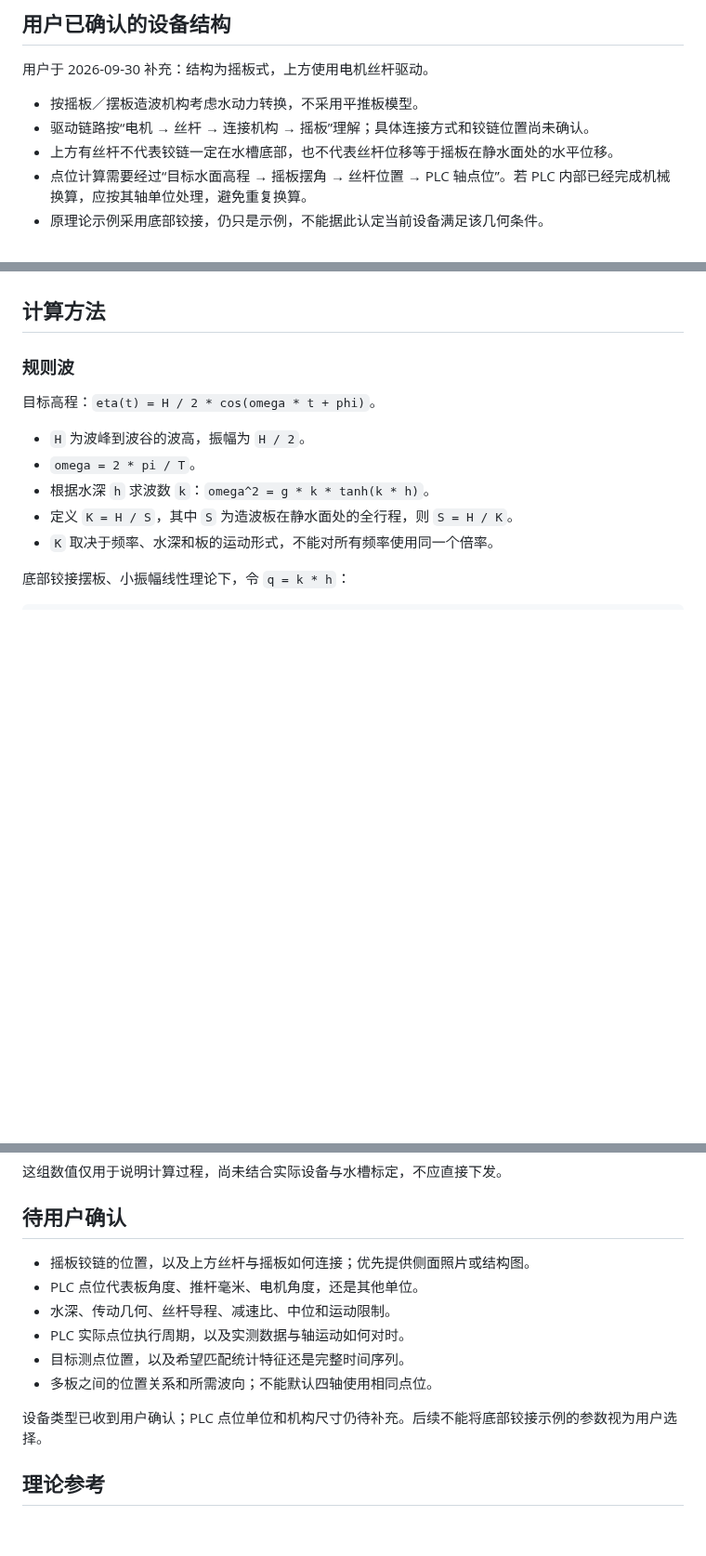
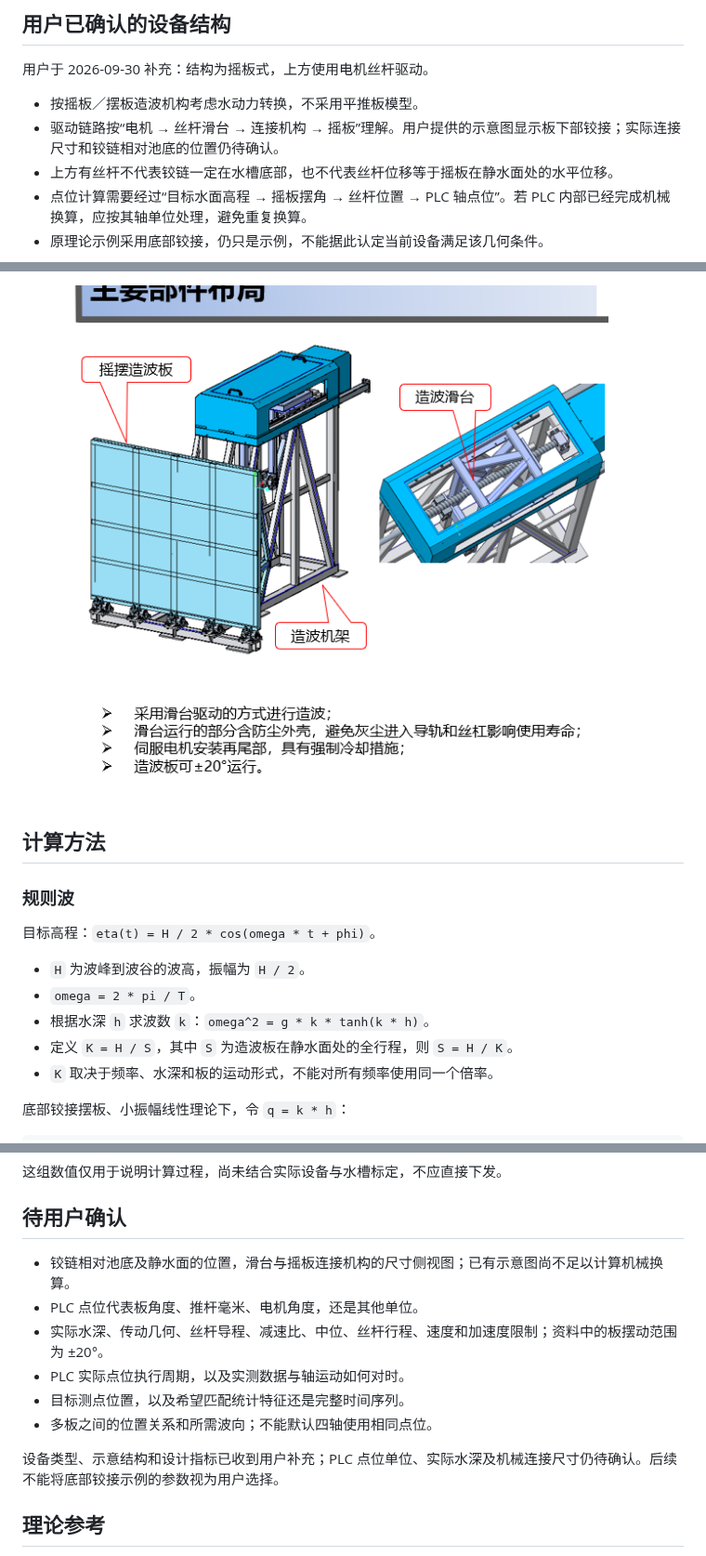
Before and after one commit to zetajing/Page-switching, a Markdown page: docs/WaveGenerationNotes.md, 3 parts joined by grey strips. Shown at 93% size. Rendered like a GitHub page; pictures changed too: docs/assets/wavemaker/drive-structure.png (added); blank space fills up the shorter version.

Commit message:
Record wavemaker design specifications and structure diagrams

```diff
--- a/docs/WaveGenerationNotes.md
+++ b/docs/WaveGenerationNotes.md
@@ -21,7 +21,7 @@
 用户于 2026-09-30 补充：结构为摇板式，上方使用电机丝杆驱动。
 
 - 按摇板／摆板造波机构考虑水动力转换，不采用平推板模型。
-- 驱动链路按“电机 → 丝杆 → 连接机构 → 摇板”理解；具体连接方式和铰链位置尚未确认。
+- 驱动链路按“电机 → 丝杆滑台 → 连接机构 → 摇板”理解。用户提供的示意图显示板下部铰接；实际连接尺寸和铰链相对池底的位置仍待确认。
 - 上方有丝杆不代表铰链一定在水槽底部，也不代表丝杆位移等于摇板在静水面处的水平位移。
 - 点位计算需要经过“目标水面高程 → 摇板摆角 → 丝杆位置 → PLC 轴点位”。若 PLC 内部已经完成机械换算，应按其轴单位处理，避免重复换算。
 - 原理论示例采用底部铰接，仍只是示例，不能据此认定当前设备满足该几何条件。
@@ -38,3 +77,4 @@ motorAngleDegrees = 360 * i * u / p
+![主要部件布局](assets/wavemaker/drive-structure.png)
 
 ## 计算方法
 
@@ -104,14 +144,14 @@ Q(f) = EtaTarget(f) / G(f)
 
 ## 待用户确认
 
-- 摇板铰链的位置，以及上方丝杆与摇板如何连接；优先提供侧面照片或结构图。
+- 铰链相对池底及静水面的位置，滑台与摇板连接机构的尺寸侧视图；已有示意图尚不足以计算机械换算。
 - PLC 点位代表板角度、推杆毫米、电机角度，还是其他单位。
-- 水深、传动几何、丝杆导程、减速比、中位和运动限制。
+- 实际水深、传动几何、丝杆导程、减速比、中位、丝杆行程、速度和加速度限制；资料中的板摆动范围为 ±20°。
 - PLC 实际点位执行周期，以及实测数据与轴运动如何对时。
 - 目标测点位置，以及希望匹配统计特征还是完整时间序列。
 - 多板之间的位置关系和所需波向；不能默认四轴使用相同点位。
 
-设备类型已收到用户确认；PLC 点位单位和机构尺寸仍待补充。后续不能将底部铰接示例的参数视为用户选择。
+设备类型、示意结构和设计指标已收到用户补充；PLC 点位单位、实际水深及机械连接尺寸仍待确认。后续不能将底部铰接示例的参数视为用户选择。
 
 ## 理论参考
 
```
Also changed, not shown: other parts of docs/WaveGenerationNotes.md (+39 -0 lines), AGENTS.md (+1 -0 lines), docs/assets/wavemaker/equipment-specification.png (added).
